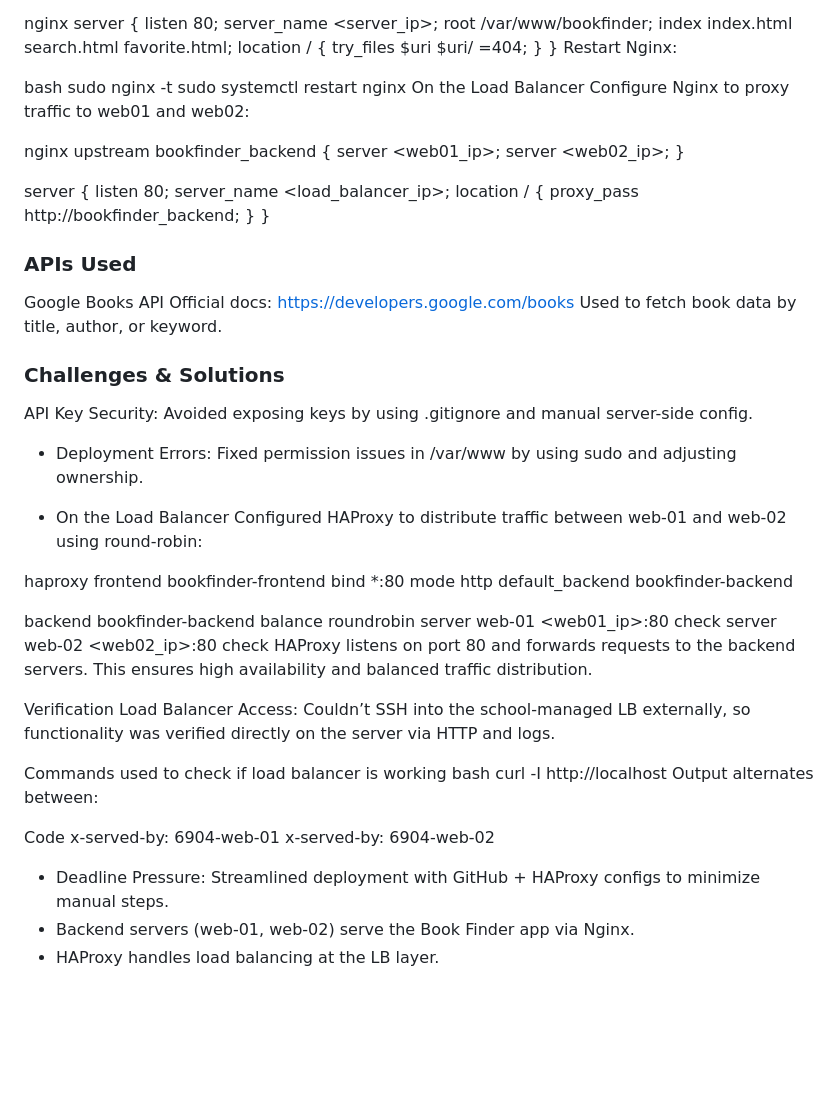
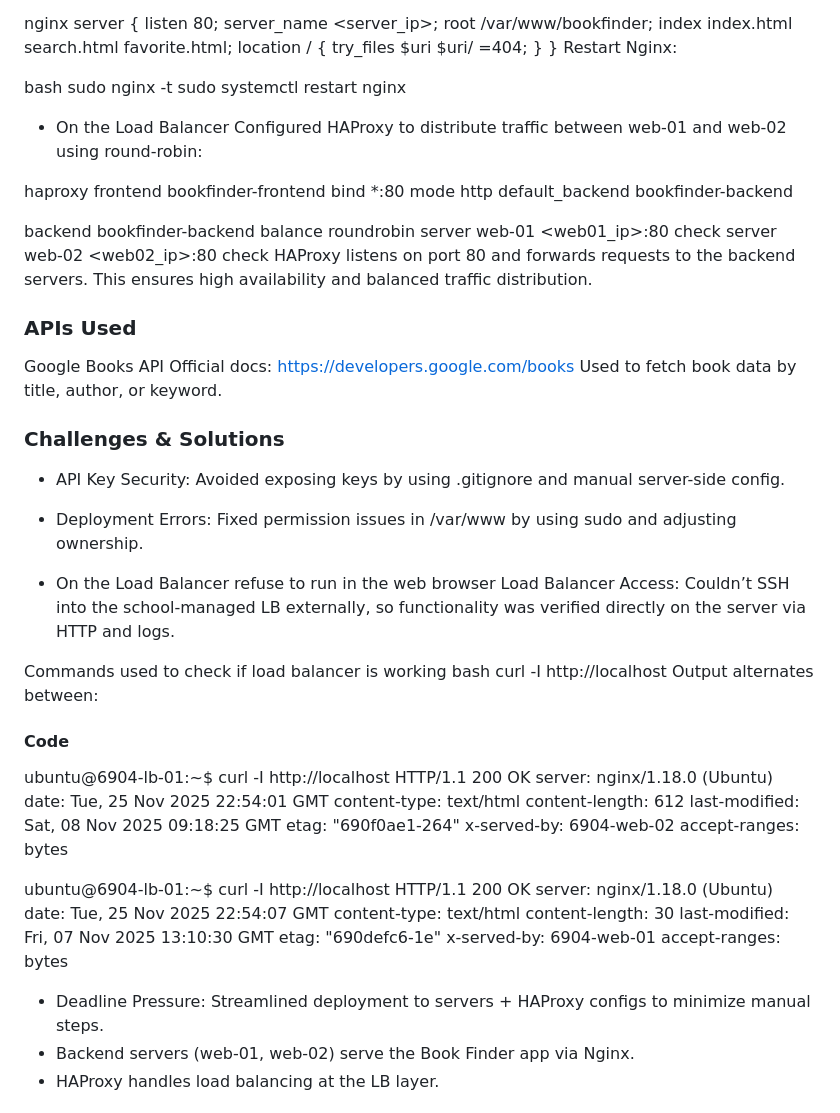
Before and after one commit to nIgihozo/Book-Finder, a Markdown page: README.md, the part around the change. GitHub-like rendering; blank space fills up the shorter version.

Commit message:
Update README with load balancer details and verification
Removed outdated Nginx configuration and API usage details. Added verification commands and clarified load balancer access issues.

```diff
--- a/README.md
+++ b/README.md
@@ -59,29 +59,6 @@ Restart Nginx:
 bash
 sudo nginx -t
 sudo systemctl restart nginx
-On the Load Balancer
-Configure Nginx to proxy traffic to web01 and web02:
-
-nginx
-upstream bookfinder_backend {
-  server <web01_ip>;
-  server <web02_ip>;
-}
-
-server {
-  listen 80;
-  server_name <load_balancer_ip>;
-  location / {
-    proxy_pass http://bookfinder_backend;
-  }
-}
-###  APIs Used
-Google Books API Official docs: https://developers.google.com/books Used to fetch book data by title, author, or keyword.
-
-###  Challenges & Solutions
-API Key Security: Avoided exposing keys by using .gitignore and manual server-side config.
-
-- Deployment Errors: Fixed permission issues in /var/www by using sudo and adjusting ownership.
 
 - On the Load Balancer
 Configured HAProxy to distribute traffic between web-01 and web-02 using round‑robin:
@@ -98,7 +75,15 @@ backend bookfinder-backend
     server web-02 <web02_ip>:80 check
 HAProxy listens on port 80 and forwards requests to the backend servers. This ensures high availability and balanced traffic distribution.
 
-Verification
+###  APIs Used
+Google Books API Official docs: https://developers.google.com/books Used to fetch book data by title, author, or keyword.
+
+###  Challenges & Solutions
+- API Key Security: Avoided exposing keys by using .gitignore and manual server-side config.
+
+- Deployment Errors: Fixed permission issues in /var/www by using sudo and adjusting ownership.
+
+- On the Load Balancer refuse to run in the web browser
 Load Balancer Access: Couldn’t SSH into the school‑managed LB externally, so functionality was verified directly on the server via HTTP and logs.
 
 Commands used to check if load balancer is working
@@ -106,11 +91,30 @@ bash
 curl -I http://localhost
 Output alternates between:
 
-Code
+#### Code
+ubuntu@6904-lb-01:~$ curl -I http://localhost
+HTTP/1.1 200 OK
+server: nginx/1.18.0 (Ubuntu)
+date: Tue, 25 Nov 2025 22:54:01 GMT
+content-type: text/html
+content-length: 612
+last-modified: Sat, 08 Nov 2025 09:18:25 GMT
+etag: "690f0ae1-264"
+x-served-by: 6904-web-02
+accept-ranges: bytes
+
+ubuntu@6904-lb-01:~$ curl -I http://localhost
+HTTP/1.1 200 OK
+server: nginx/1.18.0 (Ubuntu)
+date: Tue, 25 Nov 2025 22:54:07 GMT
+content-type: text/html
+content-length: 30
+last-modified: Fri, 07 Nov 2025 13:10:30 GMT
+etag: "690defc6-1e"
 x-served-by: 6904-web-01
-x-served-by: 6904-web-02
+accept-ranges: bytes
 
-- Deadline Pressure: Streamlined deployment with GitHub + HAProxy configs to minimize manual steps.
+- Deadline Pressure: Streamlined deployment to servers + HAProxy configs to minimize manual steps.
 - Backend servers (web-01, web-02) serve the Book Finder app via Nginx.
 - HAProxy handles load balancing at the LB layer.
 
```
